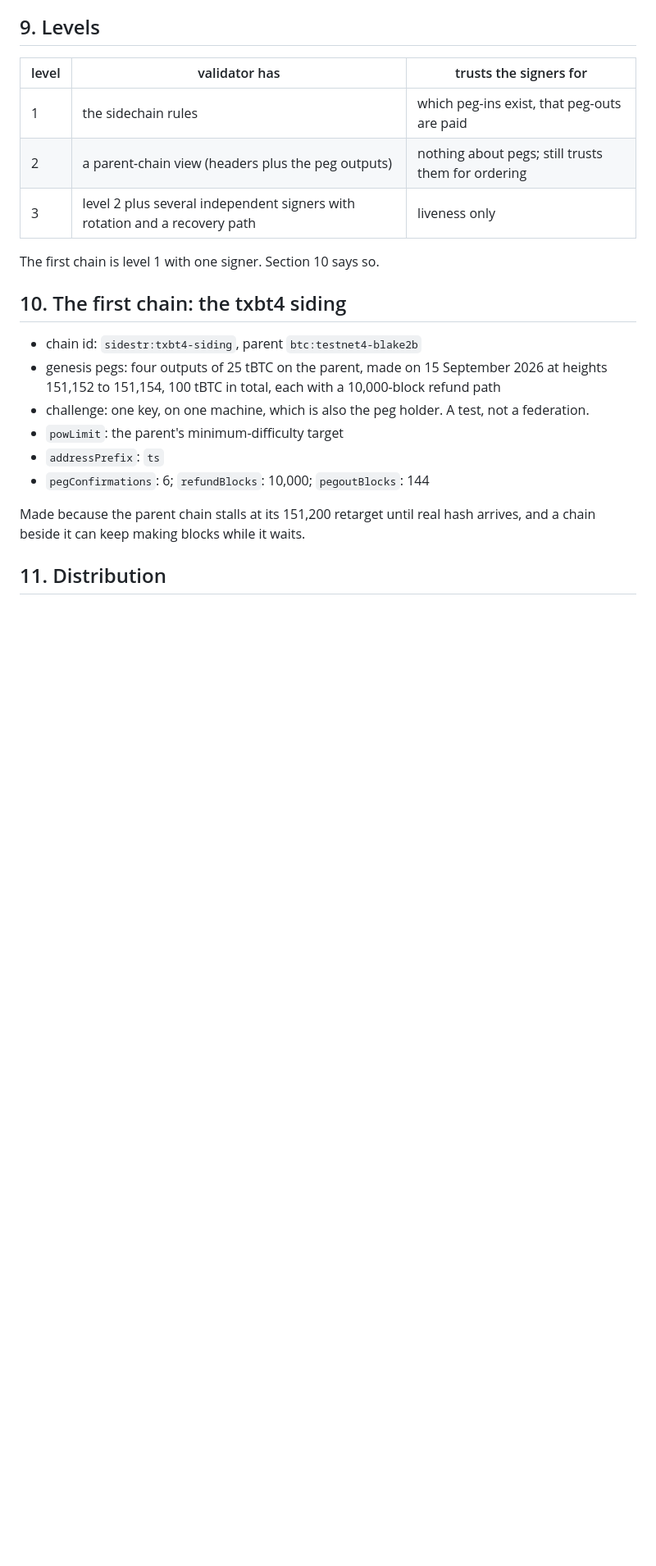
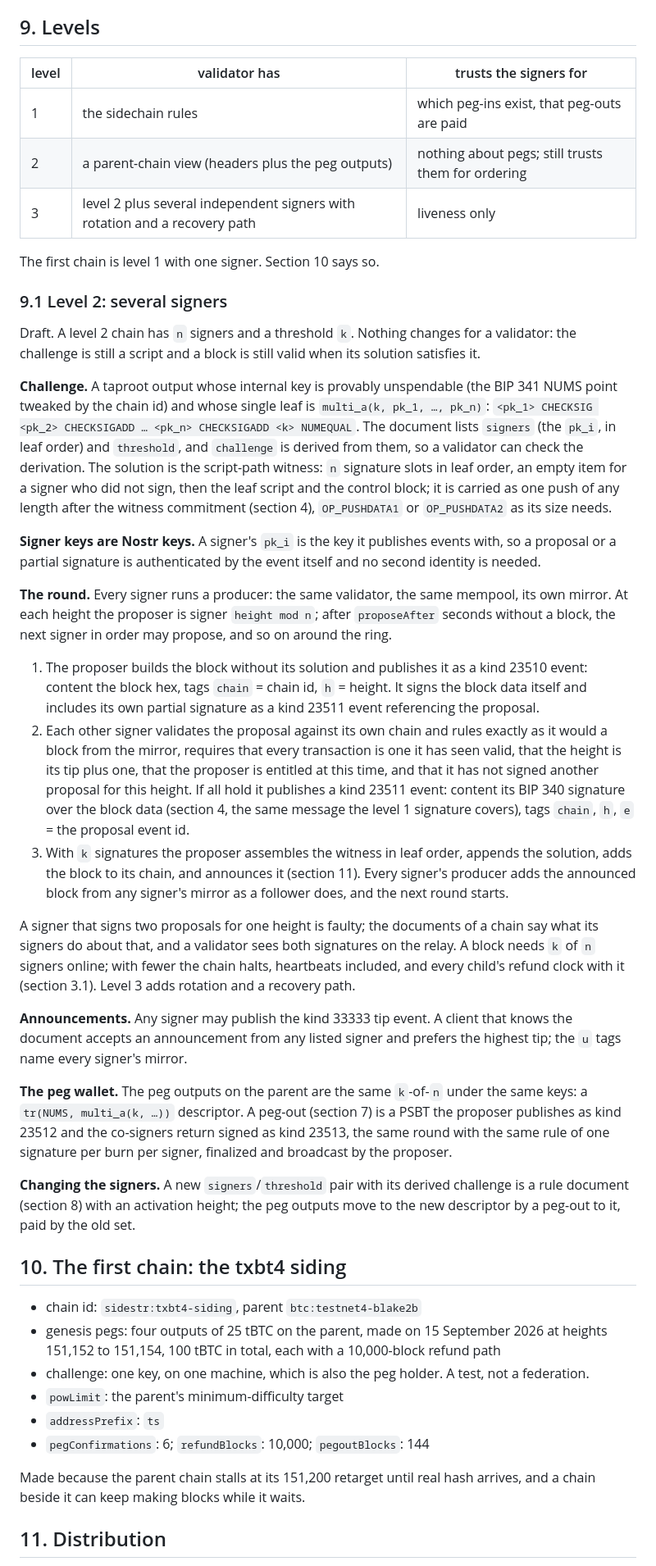
Before and after one commit to jjohare/spec, a Markdown page: SPEC.md, the part around one of its changes. Shown at 82% size. Rendered like a GitHub page; blank space fills up the shorter version.

Commit message:
SPEC 9.1 draft: level 2 — a k-of-n tapscript challenge derived from listed signers, the proposal and partial-signature round over the relay (kinds 23510-23513), announcements from any signer, the peg wallet as the same k-of-n; section 4 allows a PUSHDATA solution

```diff
--- a/SPEC.md
+++ b/SPEC.md
@@ -175,6 +176,59 @@ would on any chain, and the block signatures do not settle it.
 | 3 | level 2 plus several independent signers with rotation and a recovery path | liveness only |
 
 The first chain is level 1 with one signer. Section 10 says so.
+
+### 9.1 Level 2: several signers
+
+Draft. A level 2 chain has `n` signers and a threshold `k`. Nothing changes for a validator:
+the challenge is still a script and a block is still valid when its solution satisfies it.
+
+**Challenge.** A taproot output whose internal key is provably unspendable (the BIP 341 NUMS
+point tweaked by the chain id) and whose single leaf is `multi_a(k, pk_1, …, pk_n)`:
+`<pk_1> CHECKSIG <pk_2> CHECKSIGADD … <pk_n> CHECKSIGADD <k> NUMEQUAL`. The document lists
+`signers` (the `pk_i`, in leaf order) and `threshold`, and `challenge` is derived from them,
+so a validator can check the derivation. The solution is the script-path witness: `n`
+signature slots in leaf order, an empty item for a signer who did not sign, then the leaf
+script and the control block; it is carried as one push of any length after the witness
+commitment (section 4), `OP_PUSHDATA1` or `OP_PUSHDATA2` as its size needs.
+
+**Signer keys are Nostr keys.** A signer's `pk_i` is the key it publishes events with, so a
+proposal or a partial signature is authenticated by the event itself and no second identity
+is needed.
+
+**The round.** Every signer runs a producer: the same validator, the same mempool, its own
+mirror. At each height the proposer is signer `height mod n`; after `proposeAfter` seconds
+without a block, the next signer in order may propose, and so on around the ring.
+
+1. The proposer builds the block without its solution and publishes it as a kind 23510 event:
+   content the block hex, tags `chain` = chain id, `h` = height. It signs the block data itself
+   and includes its own partial signature as a kind 23511 event referencing the proposal.
+2. Each other signer validates the proposal against its own chain and rules exactly as it
+   would a block from the mirror, requires that every transaction is one it has seen valid,
+   that the height is its tip plus one, that the proposer is entitled at this time, and that it
+   has not signed another proposal for this height. If all hold it publishes a kind 23511
+   event: content its BIP 340 signature over the block data (section 4, the same message the
+   level 1 signature covers), tags `chain`, `h`, `e` = the proposal event id.
+3. With `k` signatures the proposer assembles the witness in leaf order, appends the solution,
+   adds the block to its chain, and announces it (section 11). Every signer's producer adds
+   the announced block from any signer's mirror as a follower does, and the next round starts.
+
+A signer that signs two proposals for one height is faulty; the documents of a chain say what
+its signers do about that, and a validator sees both signatures on the relay. A block needs
+`k` of `n` signers online; with fewer the chain halts, heartbeats included, and every child's
+refund clock with it (section 3.1). Level 3 adds rotation and a recovery path.
+
+**Announcements.** Any signer may publish the kind 33333 tip event. A client that knows the
+document accepts an announcement from any listed signer and prefers the highest tip; the `u`
+tags name every signer's mirror.
+
+**The peg wallet.** The peg outputs on the parent are the same `k`-of-`n` under the same keys:
+a `tr(NUMS, multi_a(k, …))` descriptor. A peg-out (section 7) is a PSBT the proposer publishes
+as kind 23512 and the co-signers return signed as kind 23513, the same round with the same
+rule of one signature per burn per signer, finalized and broadcast by the proposer.
+
+**Changing the signers.** A new `signers`/`threshold` pair with its derived challenge is a
+rule document (section 8) with an activation height; the peg outputs move to the new
+descriptor by a peg-out to it, paid by the old set.
 
 ## 10. The first chain: the txbt4 siding
 
```
Also changed, not shown: other parts of SPEC.md (+7 -1 lines).
